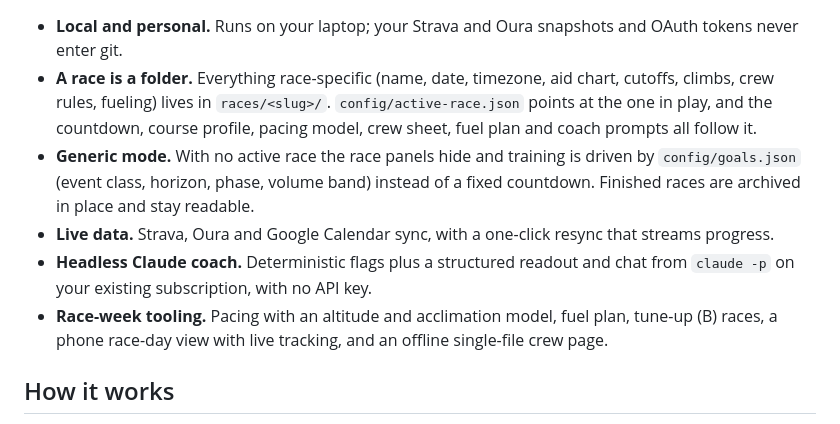
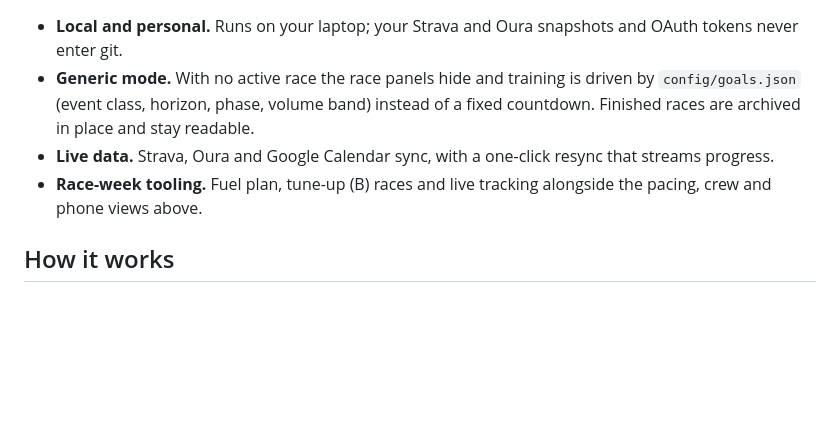
Before and after one commit to scalefreegan/trail-train, a Markdown page: README.md, the part around one of its changes. Drawn GitHub-style; blank space fills up the shorter version.

```diff
--- a/README.md
+++ b/README.md
@@ -22,9 +48,7 @@
 - **Local and personal.** Runs on your laptop; your Strava and Oura snapshots and OAuth tokens never enter git.
-- **A race is a folder.** Everything race-specific (name, date, timezone, aid chart, cutoffs, climbs, crew rules, fueling) lives in `races/<slug>/`. `config/active-race.json` points at the one in play, and the countdown, course profile, pacing model, crew sheet, fuel plan and coach prompts all follow it.
 - **Generic mode.** With no active race the race panels hide and training is driven by `config/goals.json` (event class, horizon, phase, volume band) instead of a fixed countdown. Finished races are archived in place and stay readable.
 - **Live data.** Strava, Oura and Google Calendar sync, with a one-click resync that streams progress.
-- **Headless Claude coach.** Deterministic flags plus a structured readout and chat from `claude -p` on your existing subscription, with no API key.
-- **Race-week tooling.** Pacing with an altitude and acclimation model, fuel plan, tune-up (B) races, a phone race-day view with live tracking, and an offline single-file crew page.
+- **Race-week tooling.** Fuel plan, tune-up (B) races and live tracking alongside the pacing, crew and phone views above.
 
 ## How it works
 
```
Also changed, not shown: other parts of README.md (+45 -19 lines), docs/screenshots/coach.png (added), docs/screenshots/crew-sheet.png (added), docs/screenshots/race-day-phone.png (added), docs/screenshots/race-planner.png (added), docs/screenshots/race-view.png (added), docs/screenshots/trajectory.png (added).
